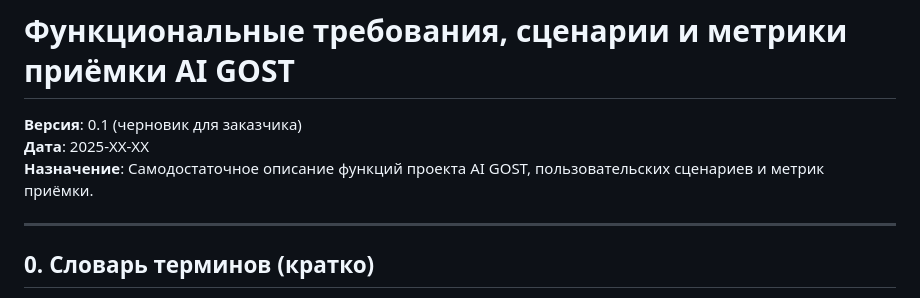
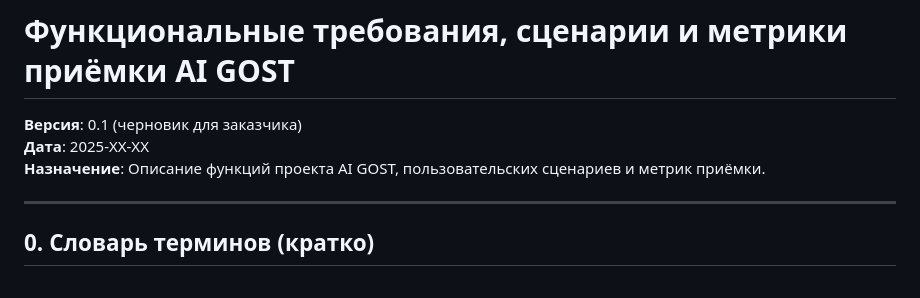
Before and after one commit to freewayspb/engineering_AI, a Markdown page: documentation/final-customer-docs/functional-requirements-and-acceptance.md, the part around the change. Rendered like a GitHub page.

```diff
--- a/documentation/final-customer-docs/functional-requirements-and-acceptance.md
+++ b/documentation/final-customer-docs/functional-requirements-and-acceptance.md
@@ -2,7 +2,7 @@
 
 **Версия**: 0.1 (черновик для заказчика)
 **Дата**: 2025-XX-XX
-**Назначение**: Самодостаточное описание функций проекта AI GOST, пользовательских сценариев и метрик приёмки.
+**Назначение**: Описание функций проекта AI GOST, пользовательских сценариев и метрик приёмки.
 
 ---
 
```
Also changed, not shown: documentation/final-customer-docs/prototype-description.md (+1 -1 lines), documentation/final-customer-docs/tech-doc-and-roadmap.md (+1 -1 lines).
